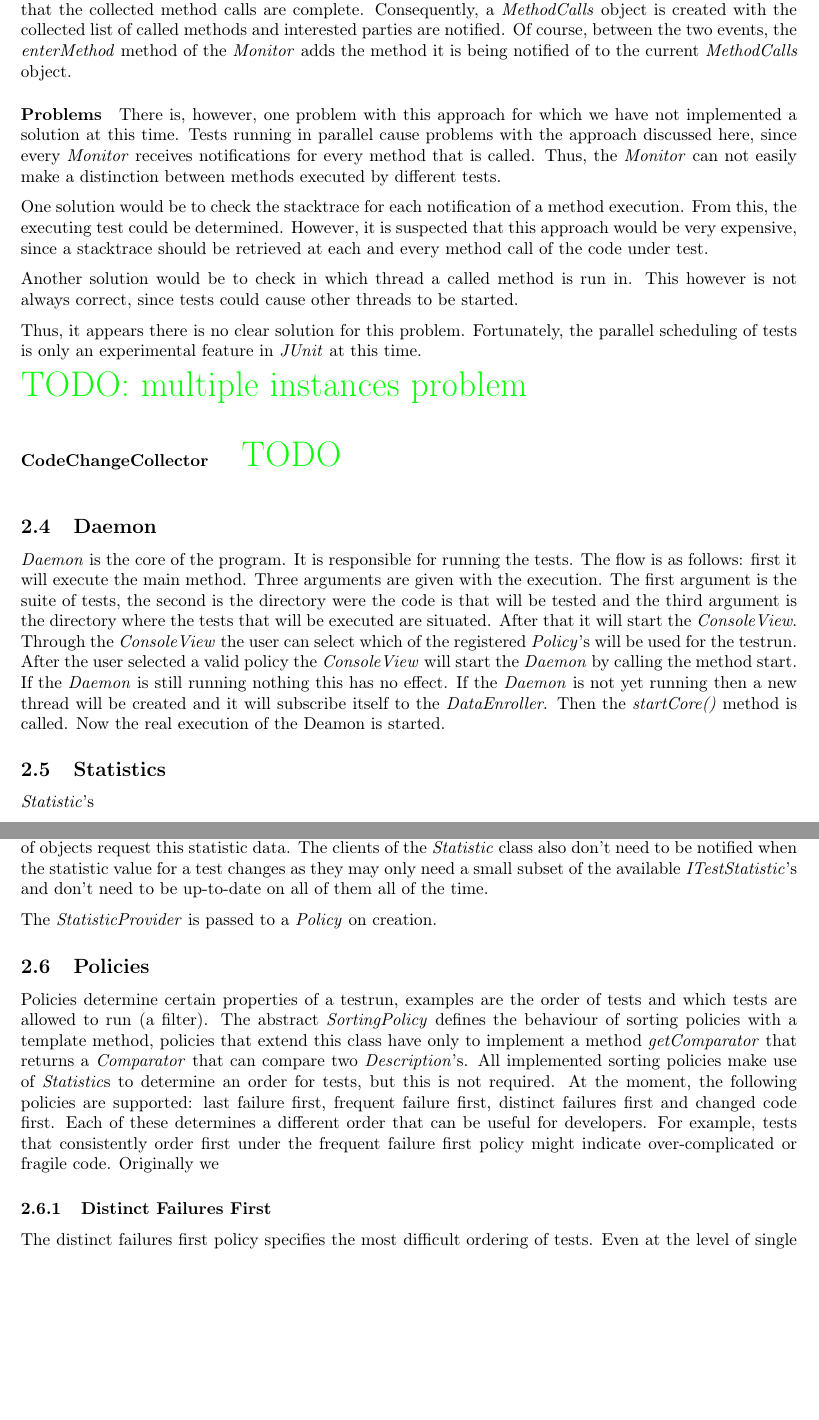
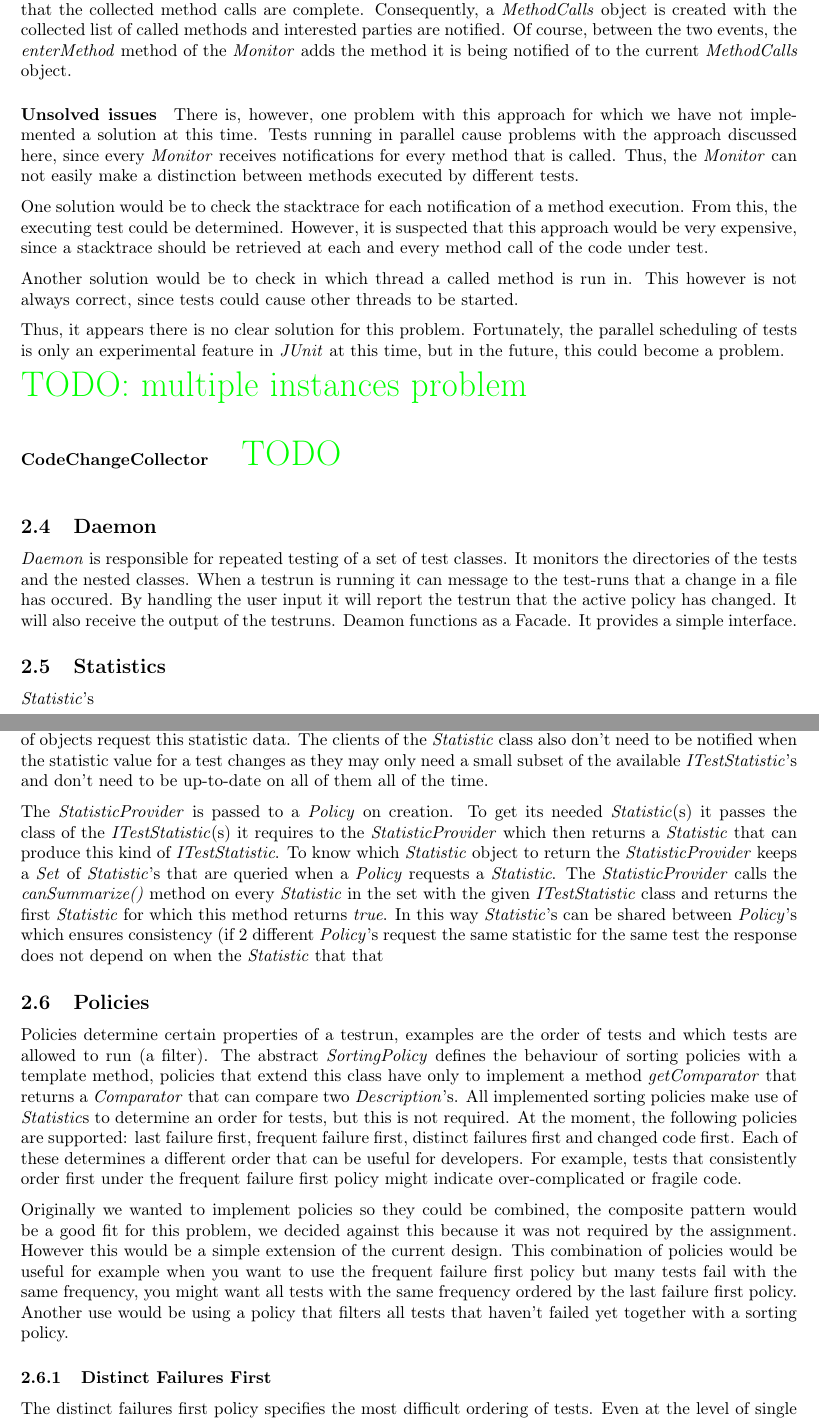
Before and after one commit to toonn/oss-1314, a LaTeX document (verslag iteratie2/oss_verslag2.tex): two parts of pages 9 and 10 of 18 before the commit and two parts of pages 9 and 11 of 18 after it, joined at a grey line, cut so that both start at the same text, the shorter picture padded with empty space. Compiled offline with pdfLaTeX.

Commit message:
update verslag

```diff
--- a/verslag iteratie2/oss_verslag2.tex
+++ b/verslag iteratie2/oss_verslag2.tex
@@ -405,7 +406,7 @@ In response to the \emph{testStarted} event, this collector creates a new list o
 The \emph{testStarted} event notifies of the end of a test, so this is the time that the collected method calls are complete. Consequently, a \class{MethodCalls} object is created with the collected list of called methods and interested parties are notified.
 Of course, between the two events, the \method{enterMethod} method of the \class{Monitor} adds the method it is being notified of to the current \class{MethodCalls} object.
 
-\subparagraph{Problems}
+\subparagraph{Unsolved issues}
 
 There is, however, one problem with this approach for which we have not implemented a solution at this time.
 Tests running in parallel cause problems with the approach discussed here, since every \class{Monitor} receives notifications for every method that is called.
@@ -419,7 +420,7 @@ Another solution would be to check in which thread a called method is run in.
 This however is not always correct, since tests could cause other threads to be started.
 
 Thus, it appears there is no clear solution for this problem.
-Fortunately, the parallel scheduling of tests is only an experimental feature in \junit at this time.
+Fortunately, the parallel scheduling of tests is only an experimental feature in \junit at this time, but in the future, this could become a problem.
 
 \comment{TODO: multiple instances problem}
 
@@ -432,8 +433,13 @@ Fortunately, the parallel scheduling of tests is only an experimental feature in
 \subsection{Daemon}
 \label{subssec: deamon}
 
-\class{Daemon} is the core of the program. %-- daemon start alles maar is het daarom ook de core?
-It is responsible for running the tests. The flow is as follows: first it will execute the main method. %-- Ho, stop, deze sectie moet daemon uitleggen, hier moogt ge nog niets zeggen over de execution van het programma dat is een grote subsectie binnen de sectie ontwerp.
-Three arguments are given with the execution. The first argument is the suite of tests, the second is the directory were the code is that will be tested and the third argument is the directory where the tests that will be executed are situated. After that it will start the \class{ConsoleView}. Through the \class{ConsoleView} the user can select which of the registered \class{Policy}'s will be used for the testrun. After the user selected a valid policy the \class{ConsoleView} will start the \class{Daemon} by calling the method start. If the \class{Daemon} is still running nothing this has no effect. If the \class{Daemon} is not yet running then a new thread will be created and it will subscribe itself to the \class{DataEnroller}.
+\class{Daemon} is responsible for repeated testing of a set of test classes. It monitors the directories of the tests and the nested classes. When a testrun is running it can message to the test-runs that a change in a file has occured. By handling the user input it will report the testrun that the active policy has changed. It will also receive the output of the testruns.
+Deamon functions as a Facade. It provides a simple interface. %-- daemon start alles maar is het daarom ook de core?
+
+
+%The flow is as follows: first it will execute the main method.
+
+%-- Ho, stop, deze sectie moet daemon uitleggen, hier moogt ge nog niets zeggen over de execution van het programma dat is een grote subsectie binnen de sectie ontwerp.
+
+%Three arguments are given with the execution. The first argument is the suite of tests, the second is the directory were the code is that will be tested and the third argument is the directory where the tests that will be executed are situated. After that it will start the \class{ConsoleView}. Through the \class{ConsoleView} the user can select which of the registered \class{Policy}'s will be used for the testrun. After the user selected a valid policy the \class{ConsoleView} will start the \class{Daemon} by calling the method start. If the \class{Daemon} is still running nothing this has no effect. If the \class{Daemon} is not yet running then a new thread will be created and it will subscribe itself to the \class{DataEnroller}.
 %TODO klopt dit?
-Then the \method{startCore()} method is called. Now the real execution of the Deamon is started.
@@ -445,3 +456,6 @@ Then the \method{startCore()} method is called. Now the real execution of the De
+	\label{fig:seq testrun}
+\end{center}
+\end{figure}
 
 
 %-------STATISTICS-------
@@ -516,6 +530,21 @@ need a small subset of the available \class{ITestStatistic}'s and don't
 need to be up-to-date on all of them all of the time.
 
 The \class{StatisticProvider} is passed to a \class{Policy} on creation.
+To get its needed \class{Statistic}(s) it passes the class of the
+\class{ITestStatistic}(s) it requires to the \class{StatisticProvider}
+which then returns a \class{Statistic} that can produce this kind of
+\class{ITestStatistic}.
+To know which \class{Statistic} object to return the
+\class{StatisticProvider} keeps a \class{Set} of \class{Statistic}'s
+that are queried when a \class{Policy} requests a \class{Statistic}.
+The \class{StatisticProvider} calls the \method{canSummarize()} method
+on every \class{Statistic} in the set with the given
+\class{ITestStatistic} class and returns the first \class{Statistic}
+for which this method returns \emph{true}.
+In this way \class{Statistic}'s can be shared between \class{Policy}'s
+which ensures consistency (if 2 different \class{Policy}'s request the
+same statistic for the same test the response does not depend on when
+the \class{Statistic} that that
 
 
 %------POLICIES-------
@@ -537,7 +566,17 @@ Each of these determines a different order that can be useful for
 developers.
 For example, tests that consistently order first under the frequent
 failure first policy might indicate over-complicated or fragile code.
-Originally we
+
+Originally we wanted to implement policies so they could be combined,
+the composite pattern would be a good fit for this problem,
+we decided against this because it was not required by the assignment.
+However this would be a simple extension of the current design.
+This combination of policies would be useful for example when you want
+to use the frequent failure first policy but many tests fail with the
+same frequency, you might want all tests with the same frequency ordered
+by the last failure first policy.
+Another use would be using a policy that filters all tests that haven't
+failed yet together with a sorting policy.
 
 \subsubsection{Distinct Failures First}
 
```
Also changed, not shown: verslag iteratie2/oss_verslag2.tex (20 more changed lines), 1 other file.
